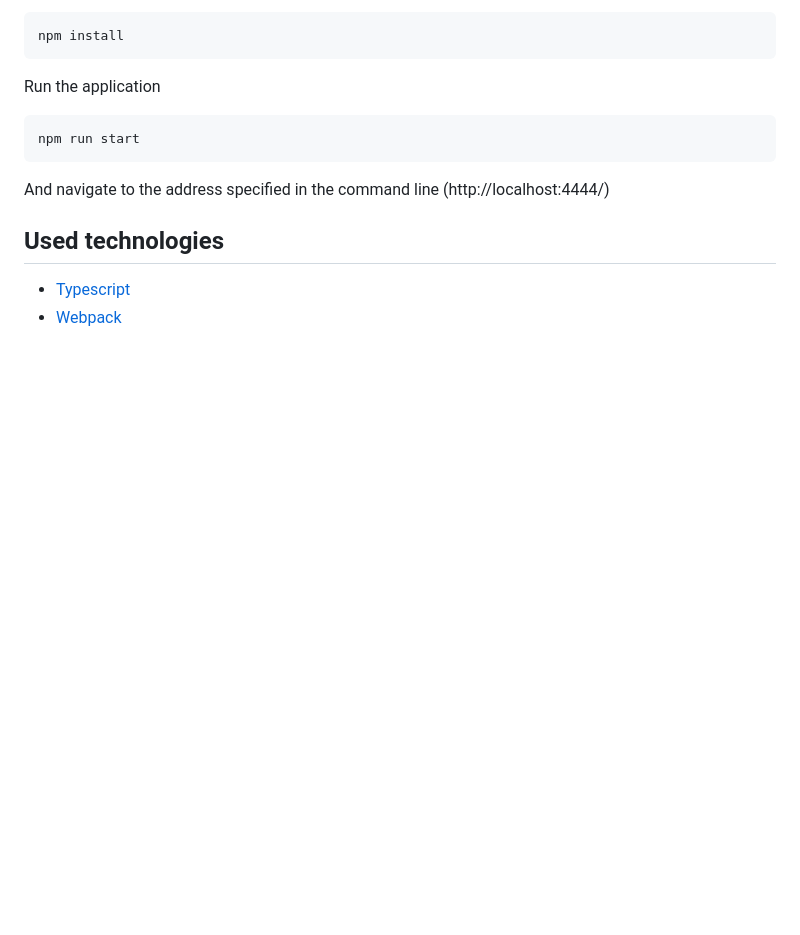
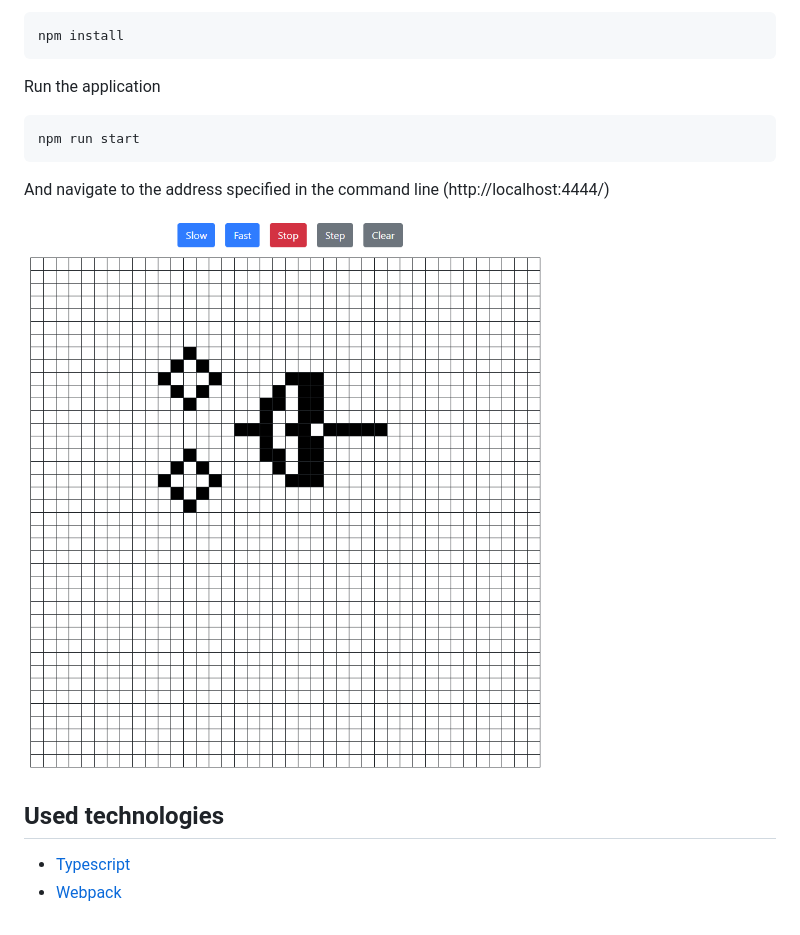
Before and after one commit to kozubikmichal/game_of_life, a Markdown page: README.md, the part around the change. GitHub-like rendering; pictures changed too: img/screen.png (added); blank space fills up the shorter version.

Commit message:
Add screenshot

```diff
--- a/README.md
+++ b/README.md
@@ -17,6 +17,8 @@ npm run start
 
 And navigate to the address specified in the command line (http://localhost:4444/)
 
+![](img/screen.png)
+
 ## Used technologies
 
 * [Typescript](https://www.typescriptlang.org/)
```
